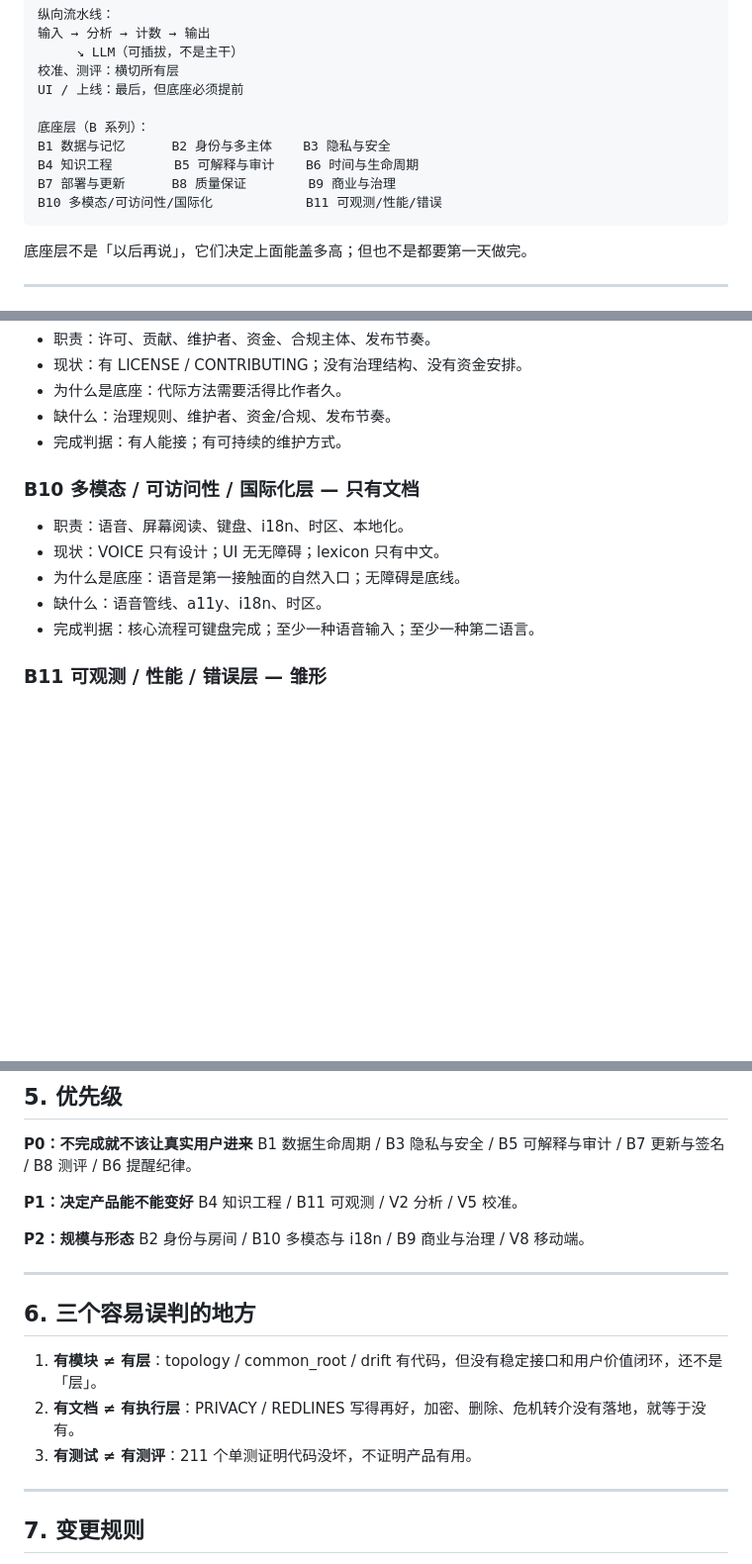
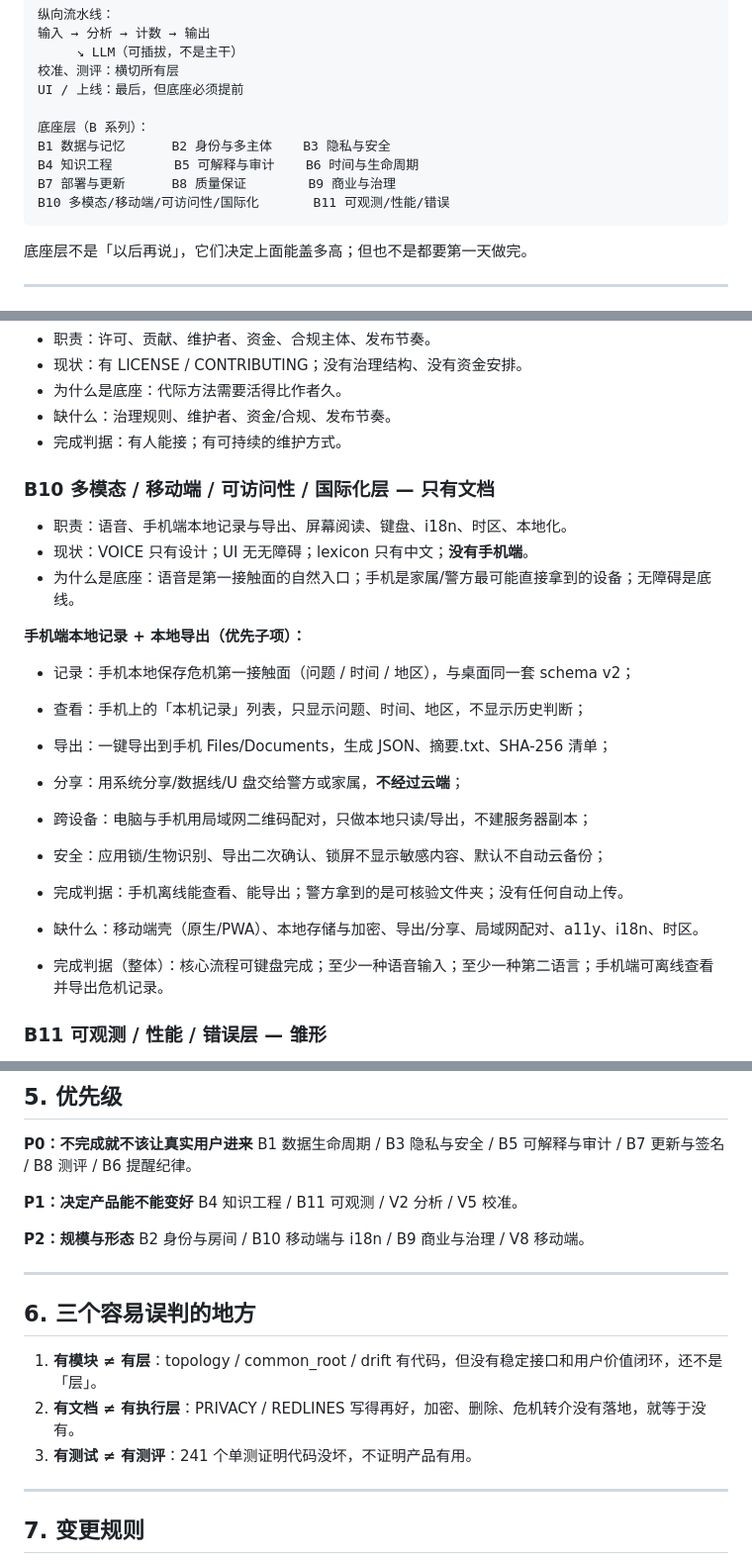
Before and after one commit to Mou-fa/rongqiu, a Markdown page: docs/LAYER-MAP.md, 3 parts joined by grey strips. Shown at 99% size. GitHub-like rendering; blank space fills up the shorter version.

Commit message:
docs: 把手机端本地记录与本地导出写进 B10 / 危机记录
- B10 增加手机本地记录、查看、导出、局域网配对、安全要求

- 完成判据：离线可查看/导出，警方拿到可核验文件夹，无自动上传

- CRISIS-RECORD 增加手机端规划；层地图测试数更新为 241

```diff
--- a/docs/LAYER-MAP.md
+++ b/docs/LAYER-MAP.md
@@ -19,7 +19,7 @@
     B1 数据与记忆      B2 身份与多主体    B3 隐私与安全
     B4 知识工程        B5 可解释与审计    B6 时间与生命周期
     B7 部署与更新      B8 质量保证        B9 商业与治理
-    B10 多模态/可访问性/国际化            B11 可观测/性能/错误
+    B10 多模态/移动端/可访问性/国际化       B11 可观测/性能/错误
 
 底座层不是「以后再说」，它们决定上面能盖多高；但也不是都要第一天做完。
 
@@ -115,13 +115,24 @@
 - 缺什么：治理规则、维护者、资金/合规、发布节奏。
 - 完成判据：有人能接；有可持续的维护方式。
 
-### B10 多模态 / 可访问性 / 国际化层 — 只有文档
+### B10 多模态 / 移动端 / 可访问性 / 国际化层 — 只有文档
 
-- 职责：语音、屏幕阅读、键盘、i18n、时区、本地化。
-- 现状：VOICE 只有设计；UI 无无障碍；lexicon 只有中文。
-- 为什么是底座：语音是第一接触面的自然入口；无障碍是底线。
-- 缺什么：语音管线、a11y、i18n、时区。
-- 完成判据：核心流程可键盘完成；至少一种语音输入；至少一种第二语言。
+- 职责：语音、手机端本地记录与导出、屏幕阅读、键盘、i18n、时区、本地化。
+- 现状：VOICE 只有设计；UI 无无障碍；lexicon 只有中文；**没有手机端**。
+- 为什么是底座：语音是第一接触面的自然入口；手机是家属/警方最可能直接拿到的设备；无障碍是底线。
+
+**手机端本地记录 + 本地导出（优先子项）：**
+
+- 记录：手机本地保存危机第一接触面（问题 / 时间 / 地区），与桌面同一套 schema v2；
+- 查看：手机上的「本机记录」列表，只显示问题、时间、地区，不显示历史判断；
+- 导出：一键导出到手机 Files/Documents，生成 JSON、摘要.txt、SHA-256 清单；
+- 分享：用系统分享/数据线/U 盘交给警方或家属，**不经过云端**；
+- 跨设备：电脑与手机用局域网二维码配对，只做本地只读/导出，不建服务器副本；
+- 安全：应用锁/生物识别、导出二次确认、锁屏不显示敏感内容、默认不自动云备份；
+- 完成判据：手机离线能查看、能导出；警方拿到的是可核验文件夹；没有任何自动上传。
+
+- 缺什么：移动端壳（原生/PWA）、本地存储与加密、导出/分享、局域网配对、a11y、i18n、时区。
+- 完成判据（整体）：核心流程可键盘完成；至少一种语音输入；至少一种第二语言；手机端可离线查看并导出危机记录。
 
 ### B11 可观测 / 性能 / 错误层 — 雏形
 
@@ -173,7 +184,7 @@ B1 数据生命周期 / B3 隐私与安全 / B5 可解释与审计 / B7 更新
 B4 知识工程 / B11 可观测 / V2 分析 / V5 校准。
 
 **P2：规模与形态**
-B2 身份与房间 / B10 多模态与 i18n / B9 商业与治理 / V8 移动端。
+B2 身份与房间 / B10 移动端与 i18n / B9 商业与治理 / V8 移动端。
 
 ---
 
@@ -181,7 +192,7 @@ B2 身份与房间 / B10 多模态与 i18n / B9 商业与治理 / V8 移动端
 
 1. **有模块 ≠ 有层**：topology / common_root / drift 有代码，但没有稳定接口和用户价值闭环，还不是「层」。
 2. **有文档 ≠ 有执行层**：PRIVACY / REDLINES 写得再好，加密、删除、危机转介没有落地，就等于没有。
-3. **有测试 ≠ 有测评**：211 个单测证明代码没坏，不证明产品有用。
+3. **有测试 ≠ 有测评**：241 个单测证明代码没坏，不证明产品有用。
 
 ---
 
```
Also changed, not shown: docs/CRISIS-RECORD.md (+14 -1 lines).
